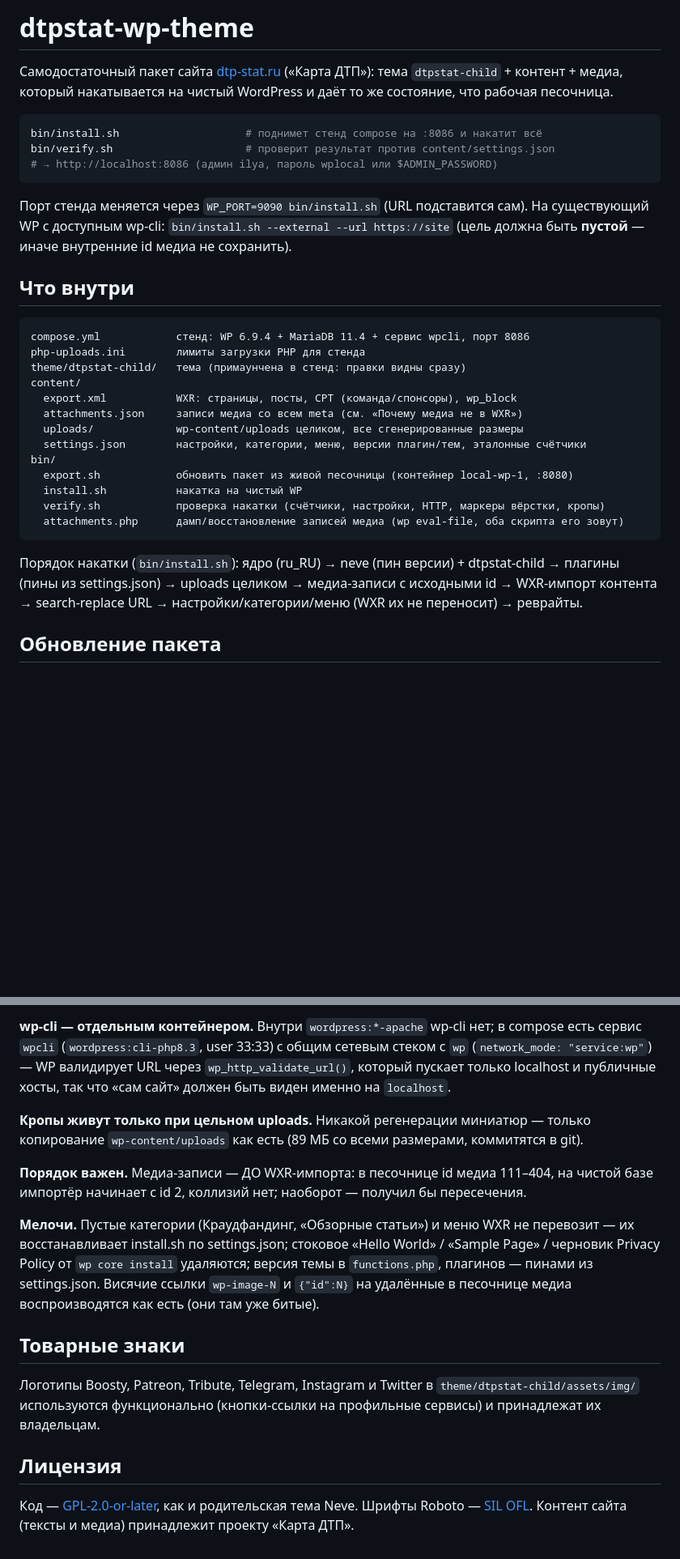
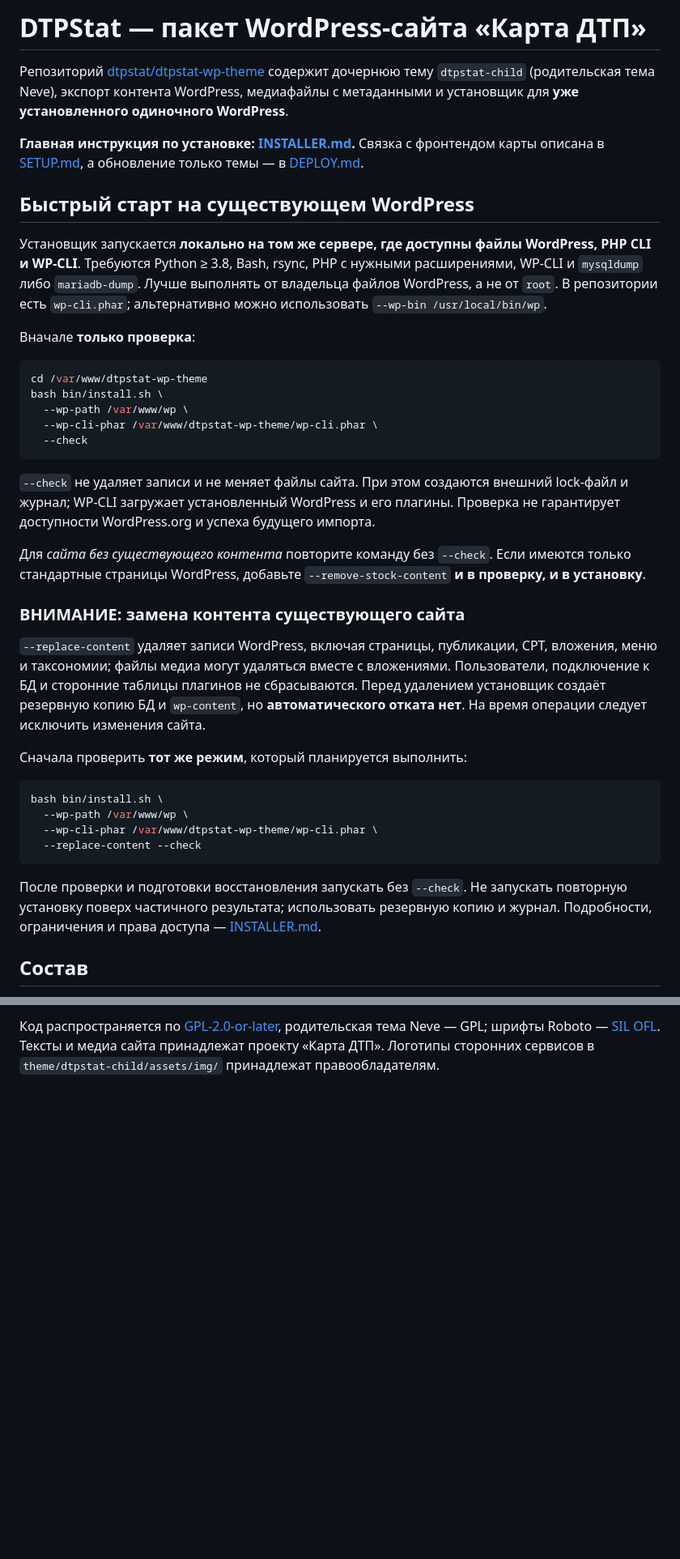
Before and after one commit to dtpstat/dtpstat-wp-theme, a Markdown page: README.md, 2 parts joined by grey strips. Shown at 81% size. GitHub-like rendering; blank space fills up the shorter version.

Commit message:
docs: align README with server-side installer and safety modes

````diff
--- a/README.md
+++ b/README.md
@@ -1,41 +1,41 @@
-# dtpstat-wp-theme
+# DTPStat — пакет WordPress-сайта «Карта ДТП»
 
-Самодостаточный пакет сайта [dtp-stat.ru](https://dtp-stat.ru) («Карта ДТП»):
-тема `dtpstat-child` + контент + медиа, который накатывается на чистый WordPress
-и даёт то же состояние, что рабочая песочница.
+Репозиторий [dtpstat/dtpstat-wp-theme](https://github.com/dtpstat/dtpstat-wp-theme) содержит дочернюю тему `dtpstat-child` (родительская тема Neve), экспорт контента WordPress, медиафайлы с метаданными и установщик для **уже установленного одиночного WordPress**.
+
+**Главная инструкция по установке: [INSTALLER.md](INSTALLER.md).** Связка с фронтендом карты описана в [SETUP.md](SETUP.md), а обновление только темы — в [DEPLOY.md](DEPLOY.md).
+
+## Быстрый старт на существующем WordPress
+
+Установщик запускается **локально на том же сервере, где доступны файлы WordPress, PHP CLI и WP-CLI**. Требуются Python ≥ 3.8, Bash, rsync, PHP с нужными расширениями, WP-CLI и `mysqldump` либо `mariadb-dump`. Лучше выполнять от владельца файлов WordPress, а не от `root`. В репозитории есть `wp-cli.phar`; альтернативно можно использовать `--wp-bin /usr/local/bin/wp`.
+
+Вначале **только проверка**:
 
 ```bash
-bin/install.sh                    # поднимет стенд compose на :8086 и накатит всё
-bin/verify.sh                     # проверит результат против content/settings.json
-# → http://localhost:8086 (админ ilya, пароль wplocal или $ADMIN_PASSWORD)
+cd /var/www/dtpstat-wp-theme
+bash bin/install.sh \
+  --wp-path /var/www/wp \
+  --wp-cli-phar /var/www/dtpstat-wp-theme/wp-cli.phar \
+  --check
 ```
 
-Порт стенда меняется через `WP_PORT=9090 bin/install.sh` (URL подставится сам).
-На существующий WP с доступным wp-cli: `bin/install.sh --external --url https://site`
-(цель должна быть **пустой** — иначе внутренние id медиа не сохранить).
+`--check` не удаляет записи и не меняет файлы сайта. При этом создаются внешний lock-файл и журнал; WP-CLI загружает установленный WordPress и его плагины. Проверка не гарантирует доступности WordPress.org и успеха будущего импорта.
 
-## Что внутри
+Для *сайта без существующего контента* повторите команду без `--check`. Если имеются только стандартные страницы WordPress, добавьте `--remove-stock-content` **и в проверку, и в установку**.
 
-```
-compose.yml            стенд: WP 6.9.4 + MariaDB 11.4 + сервис wpcli, порт 8086
-php-uploads.ini        лимиты загрузки PHP для стенда
-theme/dtpstat-child/   тема (примаунчена в стенд: правки видны сразу)
-content/
-  export.xml           WXR: страницы, посты, CPT (команда/спонсоры), wp_block
-  attachments.json     записи медиа со всем meta (см. «Почему медиа не в WXR»)
-  uploads/             wp-content/uploads целиком, все сгенерированные размеры
-  settings.json        настройки, категории, меню, версии плагин/тем, эталонные счётчики
-bin/
-  export.sh            обновить пакет из живой песочницы (контейнер local-wp-1, :8080)
-  install.sh           накатка на чистый WP
-  verify.sh            проверка накатки (счётчики, настройки, HTTP, маркеры вёрстки, кропы)
-  attachments.php      дамп/восстановление записей медиа (wp eval-file, оба скрипта его зовут)
+### ВНИМАНИЕ: замена контента существующего сайта
+
+`--replace-content` удаляет записи WordPress, включая страницы, публикации, CPT, вложения, меню и таксономии; файлы медиа могут удаляться вместе с вложениями. Пользователи, подключение к БД и сторонние таблицы плагинов не сбрасываются. Перед удалением установщик создаёт резервную копию БД и `wp-content`, но **автоматического отката нет**. На время операции следует исключить изменения сайта.
+
+Сначала проверить **тот же режим**, который планируется выполнить:
+
+```bash
+bash bin/install.sh \
+  --wp-path /var/www/wp \
+  --wp-cli-phar /var/www/dtpstat-wp-theme/wp-cli.phar \
+  --replace-content --check
 ```
 
-Порядок накатки (`bin/install.sh`): ядро (ru_RU) → neve (пин версии) + dtpstat-child →
-плагины (пины из settings.json) → uploads целиком → медиа-записи с исходными id →
-WXR-импорт контента → search-replace URL → настройки/категории/меню (WXR их не
-переносит) → реврайты.
+После проверки и подготовки восстановления запускать без `--check`. Не запускать повторную установку поверх частичного результата; использовать резервную копию и журнал. Подробности, ограничения и права доступа — [INSTALLER.md](INSTALLER.md).
 
-## Обновление пакета
+## Состав
 
@@ -74,29 +89 @@ uploads'ом целиком, а записи создаёт `bin/attachments.php
-**wp-cli — отдельным контейнером.** Внутри `wordpress:*-apache` wp-cli нет; в compose
-есть сервис `wpcli` (`wordpress:cli-php8.3`, user 33:33) с общим сетевым стеком с `wp`
-(`network_mode: "service:wp"`) — WP валидирует URL через `wp_http_validate_url()`,
-который пускает только localhost и публичные хосты, так что «сам сайт» должен быть
-виден именно на `localhost`.
-
-**Кропы живут только при цельном uploads.** Никакой регенерации миниатюр — только
-копирование `wp-content/uploads` как есть (89 МБ со всеми размерами, коммитятся в git).
-
-**Порядок важен.** Медиа-записи — ДО WXR-импорта: в песочнице id медиа 111–404,
-на чистой базе импортёр начинает с id 2, коллизий нет; наоборот — получил бы пересечения.
-
-**Мелочи.** Пустые категории (Краудфандинг, «Обзорные статьи») и меню WXR не
-перевозит — их восстанавливает install.sh по settings.json; стоковое «Hello World» /
-«Sample Page» / черновик Privacy Policy от `wp core install` удаляются; версия темы в
-`functions.php`, плагинов — пинами из settings.json. Висячие ссылки `wp-image-N` и
-`{"id":N}` на удалённые в песочнице медиа воспроизводятся как есть (они там уже битые).
-
-## Товарные знаки
-
-Логотипы Boosty, Patreon, Tribute, Telegram, Instagram и Twitter в
-`theme/dtpstat-child/assets/img/` используются функционально (кнопки-ссылки на
-профильные сервисы) и принадлежат их владельцам.
-
-## Лицензия
-
-Код — [GPL-2.0-or-later](LICENSE), как и родительская тема Neve.
-Шрифты Roboto — [SIL OFL](https://fonts.google.com/specimen/Roboto/about).
-Контент сайта (тексты и медиа) принадлежит проекту «Карта ДТП».
+Код распространяется по [GPL-2.0-or-later](LICENSE), родительская тема Neve — GPL; шрифты Roboto — [SIL OFL](https://fonts.google.com/specimen/Roboto/about). Тексты и медиа сайта принадлежат проекту «Карта ДТП». Логотипы сторонних сервисов в `theme/dtpstat-child/assets/img/` принадлежат правообладателям.
````
Also changed, not shown: other parts of README.md (+41 -26 lines).
